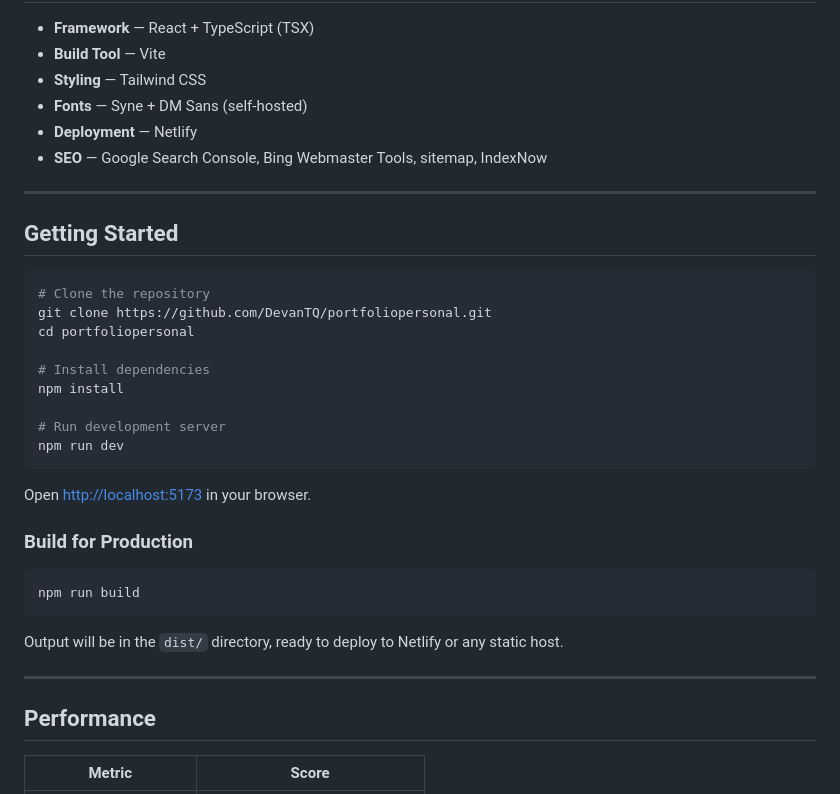
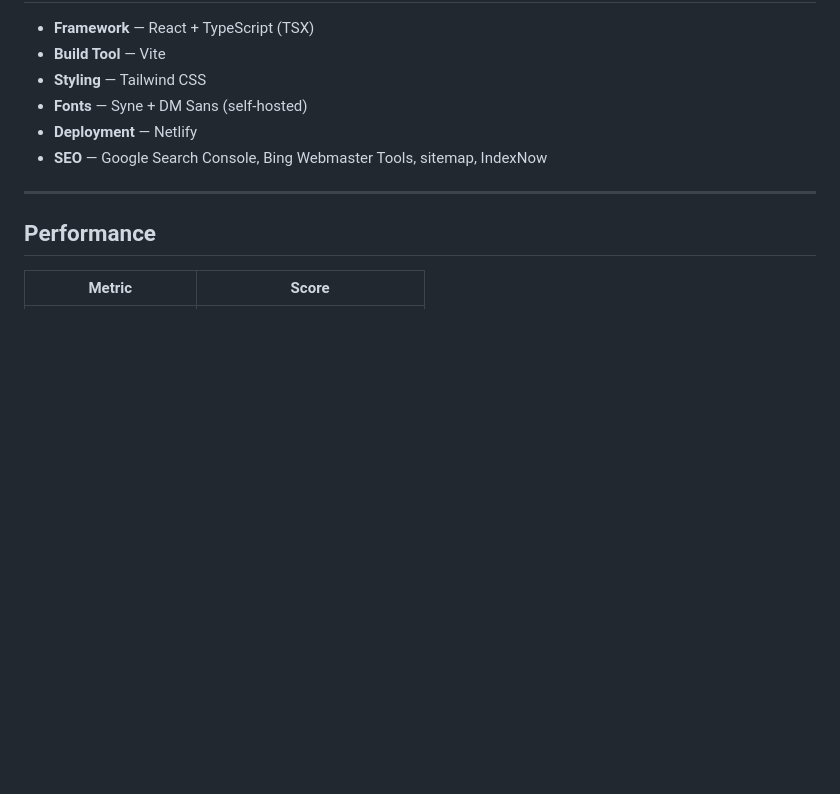
Before and after one commit to DevanTQ/portfoliopersonal, a Markdown page: README.md, the part around the change. GitHub-like rendering; blank space fills up the shorter version.

Commit message:
Remove 'Getting Started' section from README
Removed 'Getting Started' section and related instructions from README.

````diff
--- a/README.md
+++ b/README.md
@@ -62,32 +62,6 @@ High-performance portfolio achieving GTmetrix Grade A (92%). Full SEO setup, sel
 
 ---
 
-## Getting Started
-
-```bash
-# Clone the repository
-git clone https://github.com/DevanTQ/portfoliopersonal.git
-cd portfoliopersonal
-
-# Install dependencies
-npm install
-
-# Run development server
-npm run dev
-```
-
-Open [http://localhost:5173](http://localhost:5173) in your browser.
-
-### Build for Production
-
-```bash
-npm run build
-```
-
-Output will be in the `dist/` directory, ready to deploy to Netlify or any static host.
-
----
-
 ## Performance
 
 | Metric | Score |
````
